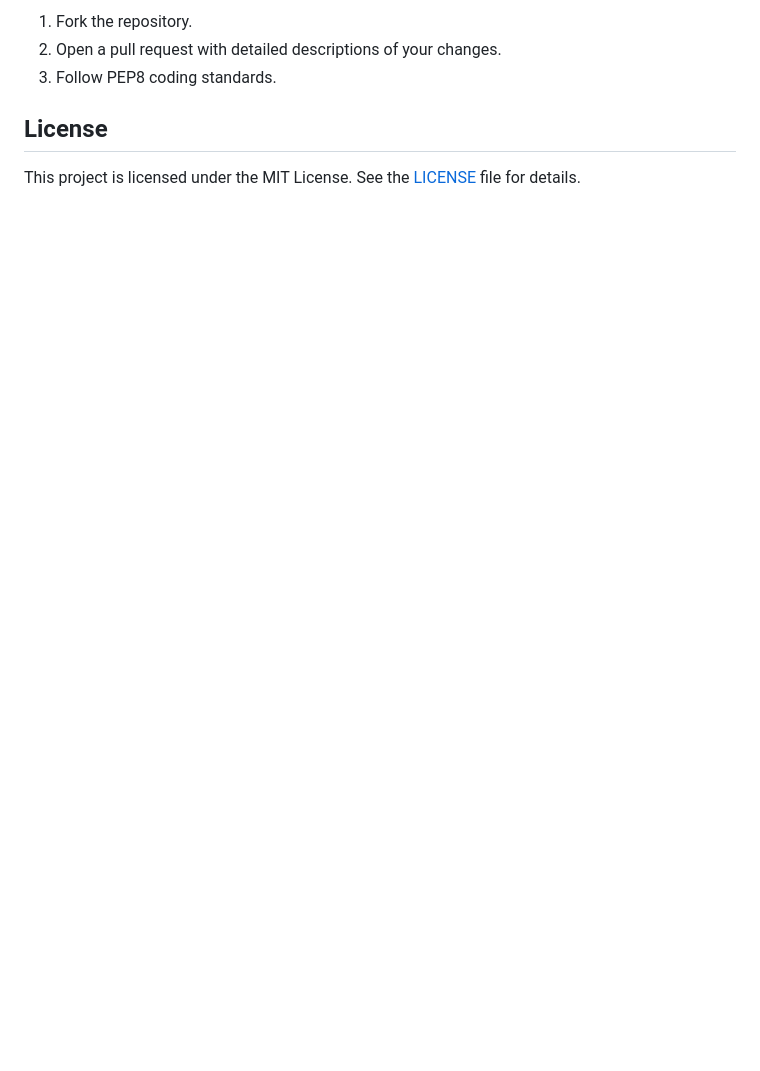
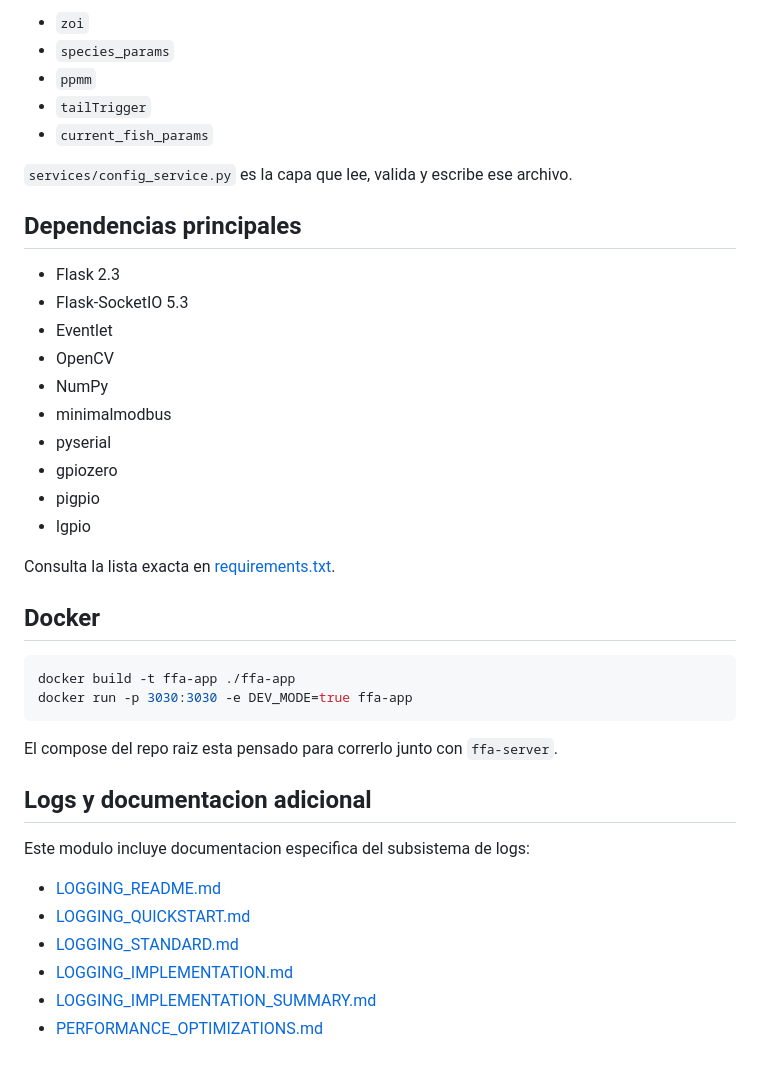
Before and after one commit to ayam-brand-IOT/ffa-app, a Markdown page: README.md, the part around one of its changes. GitHub-like rendering; blank space fills up the shorter version.

````diff
--- a/README.md
+++ b/README.md
@@ -163,8 +137,43 @@ Below are the main production dependencies:
 
-1. Fork the repository.
-2. Open a pull request with detailed descriptions of your changes.
-3. Follow PEP8 coding standards.
+- `zoi`
+- `species_params`
+- `ppmm`
+- `tailTrigger`
+- `current_fish_params`
 
-## License
+`services/config_service.py` es la capa que lee, valida y escribe ese archivo.
 
-This project is licensed under the MIT License. See the [LICENSE](LICENSE) file for details.
+## Dependencias principales
+
+- Flask 2.3
+- Flask-SocketIO 5.3
+- Eventlet
+- OpenCV
+- NumPy
+- minimalmodbus
+- pyserial
+- gpiozero
+- pigpio
+- lgpio
+
+Consulta la lista exacta en [requirements.txt](./requirements.txt).
+
+## Docker
+
+```bash
+docker build -t ffa-app ./ffa-app
+docker run -p 3030:3030 -e DEV_MODE=true ffa-app
+```
+
+El compose del repo raiz esta pensado para correrlo junto con `ffa-server`.
+
+## Logs y documentacion adicional
+
+Este modulo incluye documentacion especifica del subsistema de logs:
+
+- [LOGGING_README.md](./LOGGING_README.md)
+- [LOGGING_QUICKSTART.md](./LOGGING_QUICKSTART.md)
+- [LOGGING_STANDARD.md](./LOGGING_STANDARD.md)
+- [LOGGING_IMPLEMENTATION.md](./LOGGING_IMPLEMENTATION.md)
+- [LOGGING_IMPLEMENTATION_SUMMARY.md](./LOGGING_IMPLEMENTATION_SUMMARY.md)
+- [PERFORMANCE_OPTIMIZATIONS.md](./PERFORMANCE_OPTIMIZATIONS.md)
````
Also changed, not shown: other parts of README.md (+98 -124 lines).
